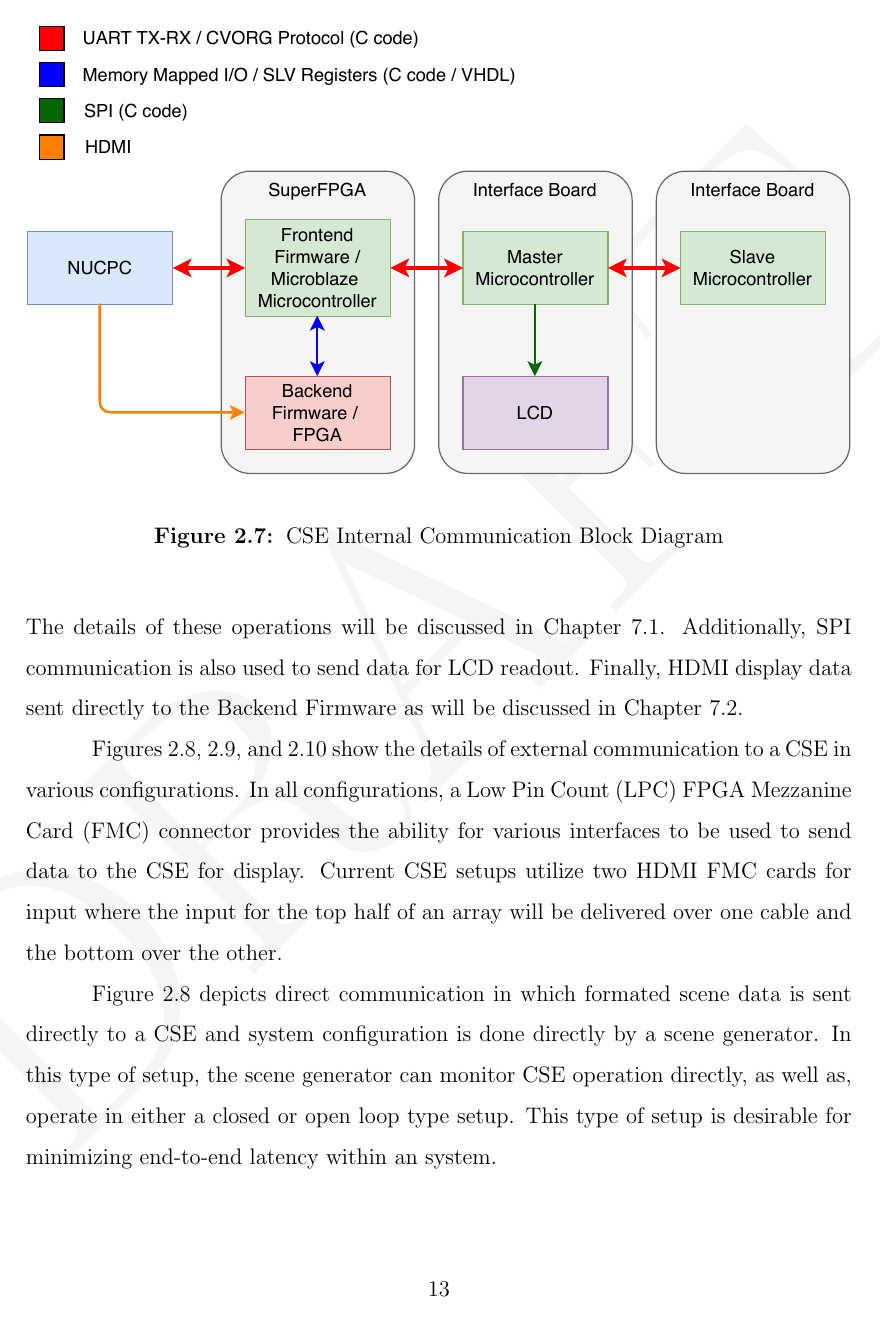
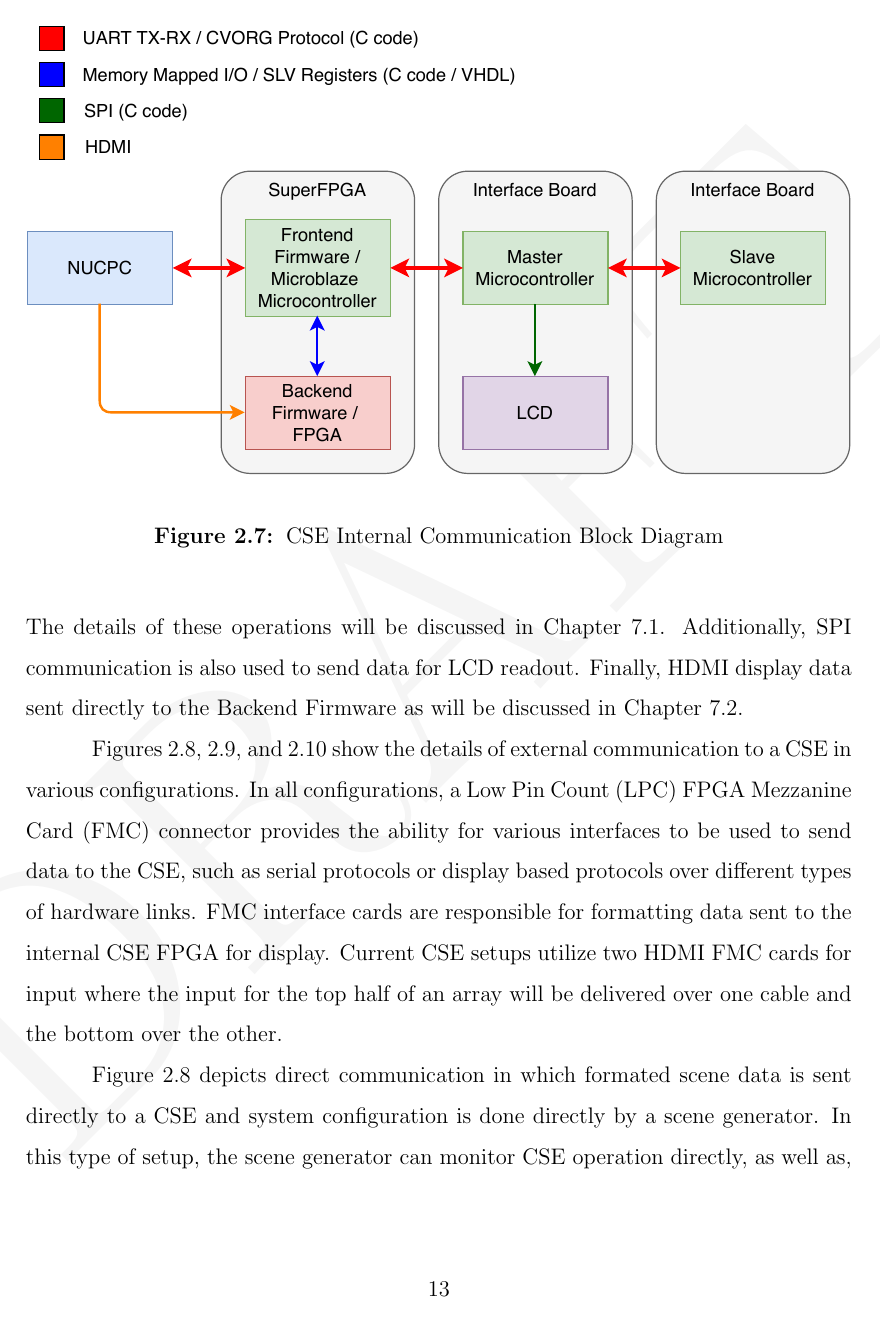
Before and after one commit to snaphat/phd_aaron_landwehr, a LaTeX thesis (_THESIS.tex, which reads text/background.tex): page 24 of 83. Compiled offline with pdfLaTeX; a LaTeX package or settings file that is missing is left out.

Commit message:
Additional text

```diff
--- a/text/background.tex
+++ b/text/background.tex
@@ -80,7 +80,7 @@ This chapter discusses relevant background information toward the goal of implem
         \label{fig:cse_comm_block}
     \end{figure}
 
-    Figures~\ref{fig:external_cse_comm_direct}, \ref{fig:external_cse_comm_half_indirect}, and \ref{fig:external_cse_comm_indirect} show the details of external communication to a CSE in various configurations. In all configurations, a Low Pin Count (LPC) FPGA Mezzanine Card (FMC) connector provides the ability for various interfaces to be used to send data to the CSE for display. Current CSE setups utilize two HDMI FMC cards for input where the input for the top half of an array will be delivered over one cable and the bottom over the other.
+    Figures~\ref{fig:external_cse_comm_direct}, \ref{fig:external_cse_comm_half_indirect}, and \ref{fig:external_cse_comm_indirect} show the details of external communication to a CSE in various configurations. In all configurations, a Low Pin Count (LPC) FPGA Mezzanine Card (FMC) connector provides the ability for various interfaces to be used to send data to the CSE, such as serial protocols or display based protocols over different types of hardware links. FMC interface cards are responsible for formatting data sent to the internal CSE FPGA for display. Current CSE setups utilize two HDMI FMC cards for input where the input for the top half of an array will be delivered over one cable and the bottom over the other.
 
     \begin{figure}
         \centering
```
